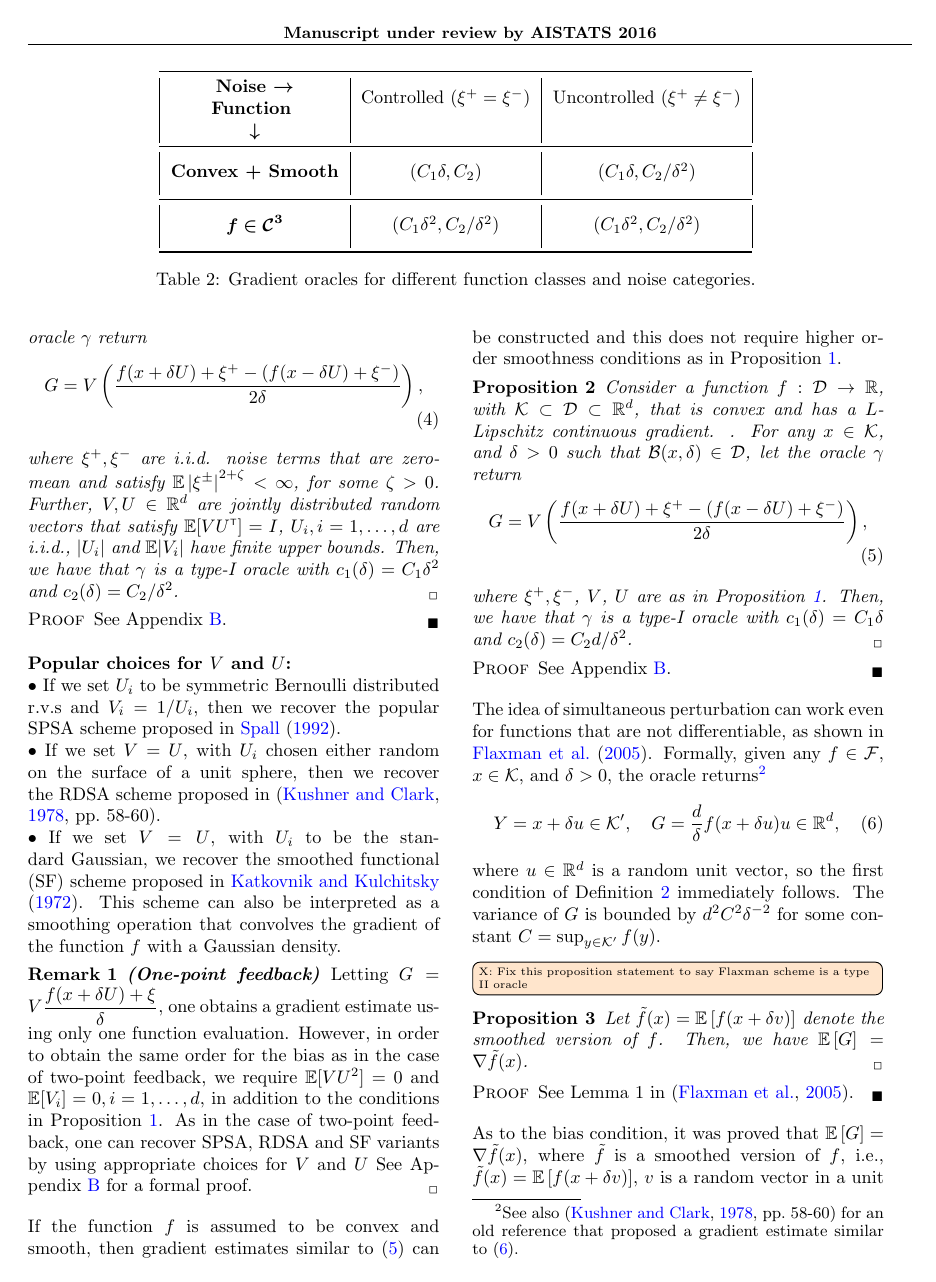
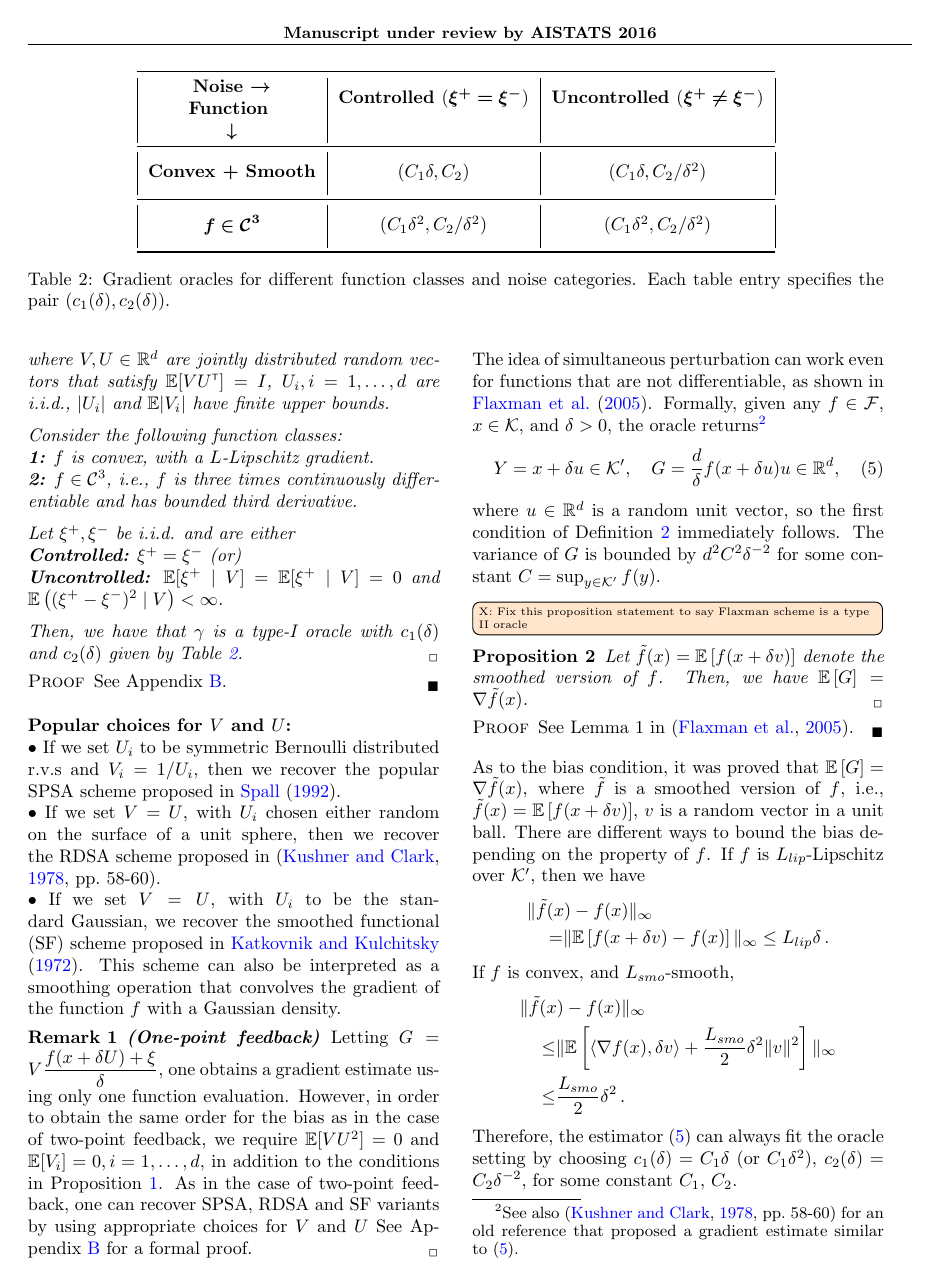
Before and after one commit to Szepi/OptWithGradOracle, a LaTeX paper (bgo.tex, which reads examples.tex): page 5 of 19. Compiled offline with pdfLaTeX.

Commit message:
Grad estimate proposition generalized in Section 4

```diff
--- a/examples.tex
+++ b/examples.tex
@@ -48,7 +48,7 @@ $\bm{\downarrow}$ &&\\\midrule
 \multirow{2}{*}{$\bm{f \in \C^3}$} & \multirow{2}{*}{$(C_1 \delta^2, C_2/\delta^2)$} & \multirow{2}{*}{$(C_1 \delta^2, C_2/\delta^2)$} \\
  &&\\\bottomrule
 \end{tabular}
-\caption{Gradient oracles for different function classes and noise categories.}
+\caption{Gradient oracles for different function classes and noise categories. Each table entry specifies the pair $(c_1(\delta), c_2(\delta))$.}
 \label{tab:oracles}
 \end{table*}
 %%%%%%%%%%%%%%%%%%%%%%%%%%%%%%%%%%%%%%%%%%%%%%%%%%%%%%%%%%%%%%%%%%%%%%%%%%%%%%%%%%%%%%%%%%%%%%%%%%%%%%%%%%%%%%%%%%%%%%%%%%%%%%%%%%%%%%%%%%%%%%%%
@@ -65,14 +63,21 @@ $\E \left|f(x)\right|^{2+\zeta} < \infty$, for any $x\in \D$.
 For any $x \in \cK$, and $\delta >0$ such that $\B(x,\delta) \in \D$\footnote{$\B(x,\delta)$ denotes the ball of radius $\delta$ centered at $x$.}, let the oracle $\gamma$ return
 \begin{align}
 % Y = x+\delta U \,, \quad
-G =  V \left(\dfrac{f(x+\delta U) + \xi^+ - (f(x-\delta U) + \xi^-)}{2\delta}\right),
+\hspace{-1.5ex}G =  V \left(\dfrac{f(x+\delta U) + \xi^+ - (f(x-\delta U) + \xi^-)}{2\delta}\right),
  \label{eq:twosp}
 \end{align}
-where $\xi^+, \xi^-$ are  i.i.d. noise terms that are zero-mean and satisfy
-$\E \left|\xi^{\pm}\right|^{2+\zeta} < \infty$, for some $\zeta>0$.
-Further, $V, U \in \R^d$ are jointly distributed random vectors
+where $V, U \in \R^d$ are jointly distributed random vectors
 that satisfy $\E[V U\tr] = I$, $U_i, i=1,\ldots,d$ are i.i.d., $|U_i|$ and $\E|V_i|$ have finite upper bounds.
-Then, we have that $\gamma$ is a type-I oracle with $c_1(\delta) = C_1 \delta^2$ and $c_2(\delta) = C_2/\delta^2$.
+
+Consider the following function classes:\\
+\textbf{1:} $f$ is convex, with a $L$-Lipschitz gradient.\\
+\textbf{2:} $f \in \C^3$, i.e., $f$ is three times continuously differentiable and has bounded third derivative.
+
+Let $\xi^+, \xi^-$ be  i.i.d. and are either \\
+\textbf{Controlled:} $\xi^+= \xi^-$ (or)  \\
+\textbf{Uncontrolled:} $\E[\xi^+ \mid V] = \E[\xi^+ \mid V] =0$ and $\E \left( (\xi^{+} - \xi^-)^{2} \mid V\right) < \infty$.
+
+Then, we have that $\gamma$ is a type-I oracle with $c_1(\delta)$ and $c_2(\delta)$ given by Table \ref{tab:oracles}.
 \end{proposition}
 \begin{proof}
 See Appendix \ref{sec:appendix-grad}.
@@ -91,23 +96,23 @@ See Appendix \ref{sec:appendix-grad}.
  As in the case of two-point feedback, one can recover SPSA, RDSA and SF variants by using appropriate choices for $V$ and $U$ See Appendix \ref{sec:appendix-grad} for a formal proof.
 \end{remark}
 
-If the function $f$ is assumed to be convex and smooth, then gradient estimates similar to \eqref{eq:twosp} can be constructed and this does not require higher order smoothness conditions as in Proposition \ref{prop:grad-spsa}.
-\begin{proposition}
-\label{prop:grad-convex}
-Consider a function $f:\D \to \R$, with $\K \subset \D \subset \R^d$,
-that is convex and has a $L$-Lipschitz continuous gradient. .
-For any $x \in \cK$, and $\delta >0$ such that $\B(x,\delta) \in \D$, let the oracle $\gamma$ return
-\begin{align}
-% Y = x+\delta U \,, \quad
-G =  V \left(\dfrac{f(x+\delta U) + \xi^+ - (f(x-\delta U) + \xi^-)}{2\delta}\right),
- \label{eq:twosp}
-\end{align}
-where $\xi^+, \xi^-$, $V$, $U$ are as in Proposition \ref{prop:grad-spsa}.
-Then, we have that $\gamma$ is a type-I oracle with $c_1(\delta) = C_1 \delta$ and $c_2(\delta) = C_2 d/\delta^2$.
-\end{proposition}
-\begin{proof}
-See Appendix \ref{sec:appendix-grad}.
-\end{proof}
+% If the function $f$ is assumed to be convex and smooth, then gradient estimates similar to \eqref{eq:twosp} can be constructed and this does not require higher order smoothness conditions as in Proposition \ref{prop:grad-spsa}.
+% \begin{proposition}
+% \label{prop:grad-convex}
+% Consider a function $f:\D \to \R$, with $\K \subset \D \subset \R^d$,
+% that is convex and has a $L$-Lipschitz continuous gradient. .
+% For any $x \in \cK$, and $\delta >0$ such that $\B(x,\delta) \in \D$, let the oracle $\gamma$ return
+% \begin{align}
+% % Y = x+\delta U \,, \quad
+% G =  V \left(\dfrac{f(x+\delta U) + \xi^+ - (f(x-\delta U) + \xi^-)}{2\delta}\right),
+%  \label{eq:twosp}
+% \end{align}
+% where $\xi^+, \xi^-$, $V$, $U$ are as in Proposition \ref{prop:grad-spsa}.
+% Then, we have that $\gamma$ is a type-I oracle with $c_1(\delta) = C_1 \delta$ and $c_2(\delta) = C_2 d/\delta^2$.
+% \end{proposition}
+% \begin{proof}
+% See Appendix \ref{sec:appendix-grad}.
+% \end{proof}
 
 
 % A popular idea for estimating gradient using one-point feedback is the smoothed function approach, which was originally proposed in \citep{katkul}. The idea is to convolve the gradient of the objective function with a suitable density function and then, via an integration by parts arguments show that the resulting integral is an estimate of the gradient of the smoothed objective function.
```
Also changed, not shown: appendix-grad.tex (+2 -2 lines), results.tex (+3 -5 lines), examples.tex (6 more changed lines).
